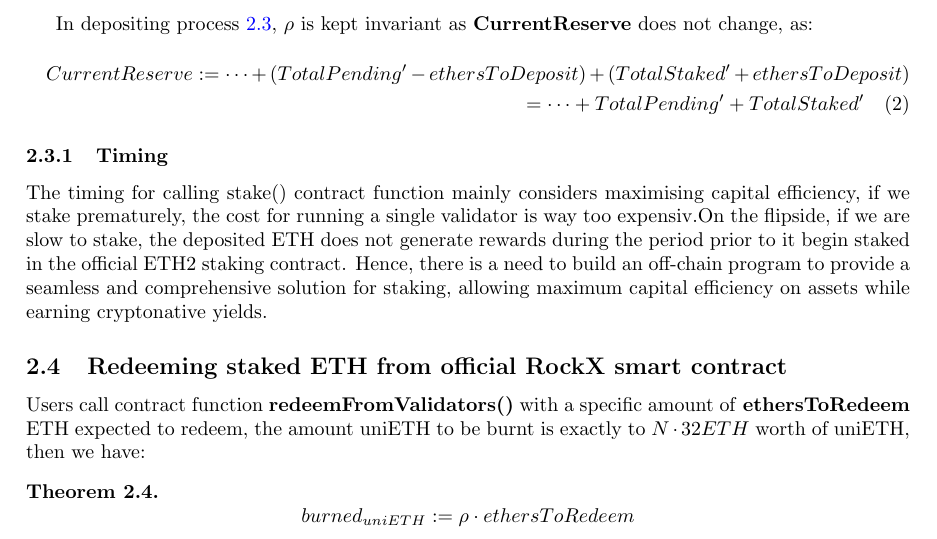
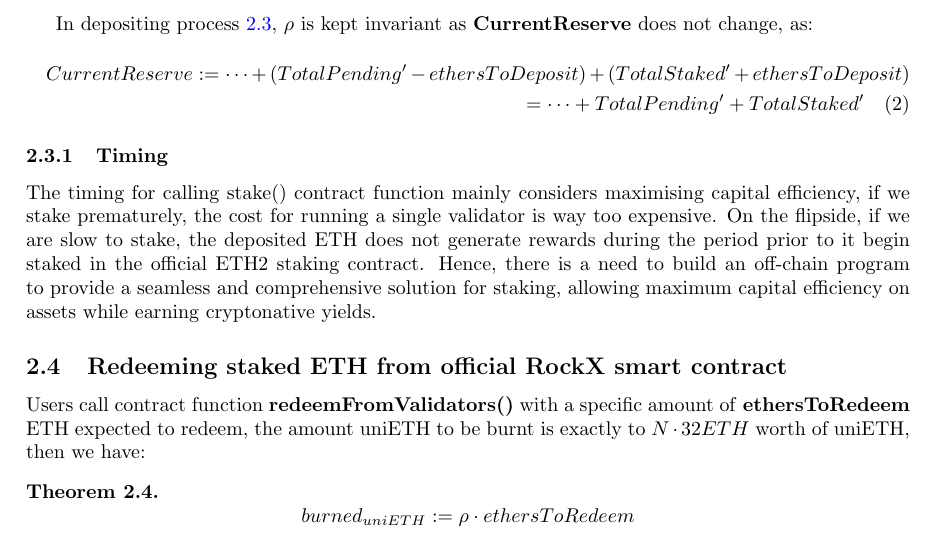
Before and after one commit to RockX-SG/stake, a LaTeX paper (doc/explained.tex): part of page 4 of 9, cut so that both start at the same text. Compiled offline with pdfLaTeX.

Commit message:
fix typo

```diff
--- a/doc/explained.tex
+++ b/doc/explained.tex
@@ -174,7 +174,7 @@
 \end{multline}
 
 \subsubsection{Timing}
-The timing for calling stake() contract function mainly considers maximising capital efficiency, if we stake prematurely, the cost for running a single validator is way too expensiv.On the flipside, if we are slow to stake, the deposited ETH does not generate rewards during the period prior to it begin staked in the official ETH2 staking contract. Hence, there is a need to build an off-chain program to provide a seamless and comprehensive solution for staking, allowing maximum capital efficiency on assets while earning cryptonative yields.
+The timing for calling stake() contract function mainly considers maximising capital efficiency, if we stake prematurely, the cost for running a single validator is way too expensive. On the flipside, if we are slow to stake, the deposited ETH does not generate rewards during the period prior to it begin staked in the official ETH2 staking contract. Hence, there is a need to build an off-chain program to provide a seamless and comprehensive solution for staking, allowing maximum capital efficiency on assets while earning cryptonative yields.
 
 \subsection{Redeeming staked ETH from official RockX smart contract}
 Users call contract function \textbf{redeemFromValidators()} with a specific amount of \textbf{ethersToRedeem} ETH expected to redeem, the amount uniETH to be burnt is exactly to $N\cdot 32ETH$ worth of uniETH, then we have:
```
Also changed, not shown: doc/uniETH_ETH2_0_Liquid_Staking_Explained.pdf.
